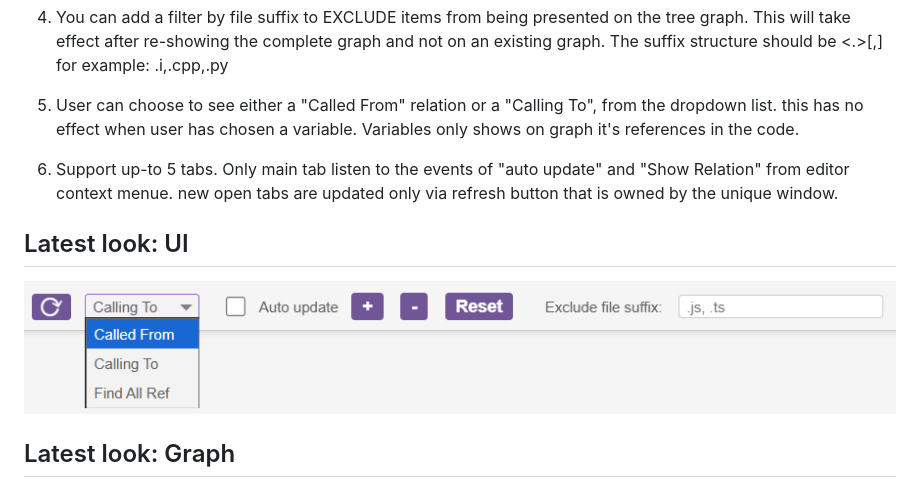
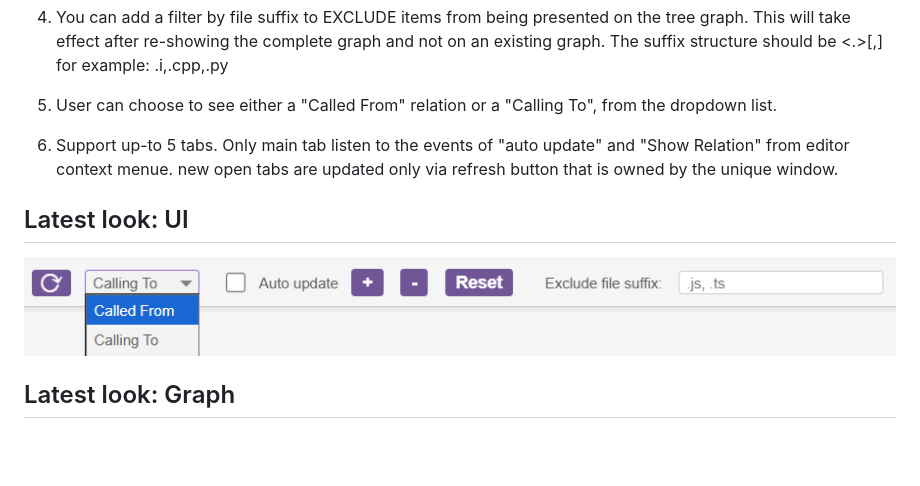
Before and after one commit to ShaiModingGit/RelationWindow, a Markdown page: README.md, the part around the change. Drawn GitHub-style; pictures changed too: images/how_its_looking.png; blank space fills up the shorter version.

```diff
--- a/README.md
+++ b/README.md
@@ -38,7 +38,7 @@ If you want show relations by a shortcut key, you can add the following code to
 
 4. You can add a filter by file suffix to EXCLUDE items from being presented on the tree graph. This will take effect after re-showing the complete graph and not on an existing graph. The suffix structure should be <.><suffix>[,] for example: .i,.cpp,.py
 
-5. User can choose to see either a "Called From" relation or a "Calling To", from the dropdown list. this has no effect when user has chosen a variable. Variables only shows on graph it's references in the code.
+5. User can choose to see either a "Called From" relation or a "Calling To", from the dropdown list.
 
 6. Support up-to 5 tabs. Only main tab listen to the events of "auto update" and "Show Relation" from editor context menue. new open tabs are updated only via refresh button that is owned by the unique window.
 
```
Also changed, not shown: CHANGELOG.md (+20 -0 lines), 9 other files.
